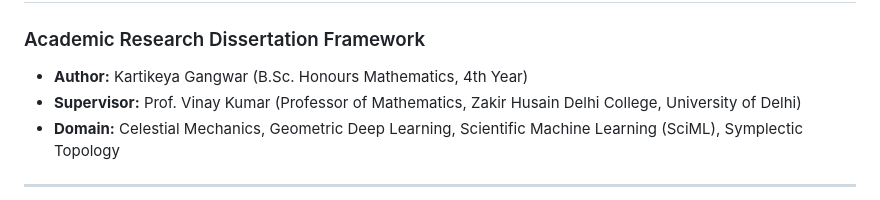
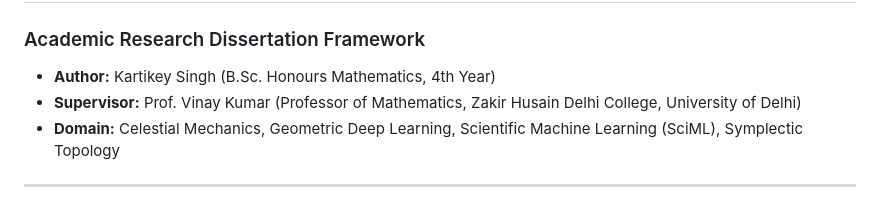
Before and after one commit to KartikeyaGangwar/cpa-shnn, a Markdown page: README.md, the part around the change. Drawn GitHub-style.

Commit message:
docs: update author name to Kartikey Singh in README

```diff
--- a/README.md
+++ b/README.md
@@ -1,7 +1,7 @@
 # CPA-SHNN: Causality-Preserving Adaptive Symplectic Hamiltonian Neural Networks
 
 ### Academic Research Dissertation Framework
-* **Author:** Kartikeya Gangwar (B.Sc. Honours Mathematics, 4th Year)
+* **Author:** Kartikey Singh (B.Sc. Honours Mathematics, 4th Year)
 * **Supervisor:** Prof. Vinay Kumar (Professor of Mathematics, Zakir Husain Delhi College, University of Delhi)
 * **Domain:** Celestial Mechanics, Geometric Deep Learning, Scientific Machine Learning (SciML), Symplectic Topology
 
```
